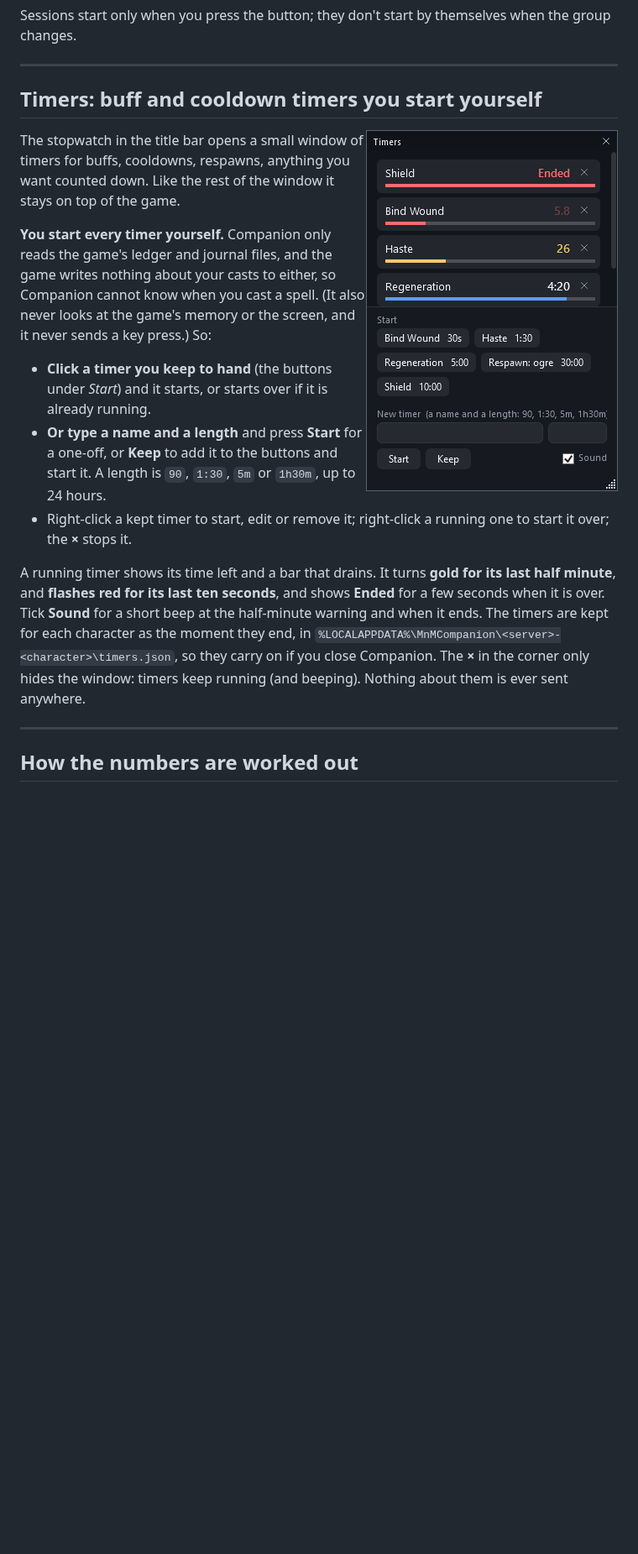
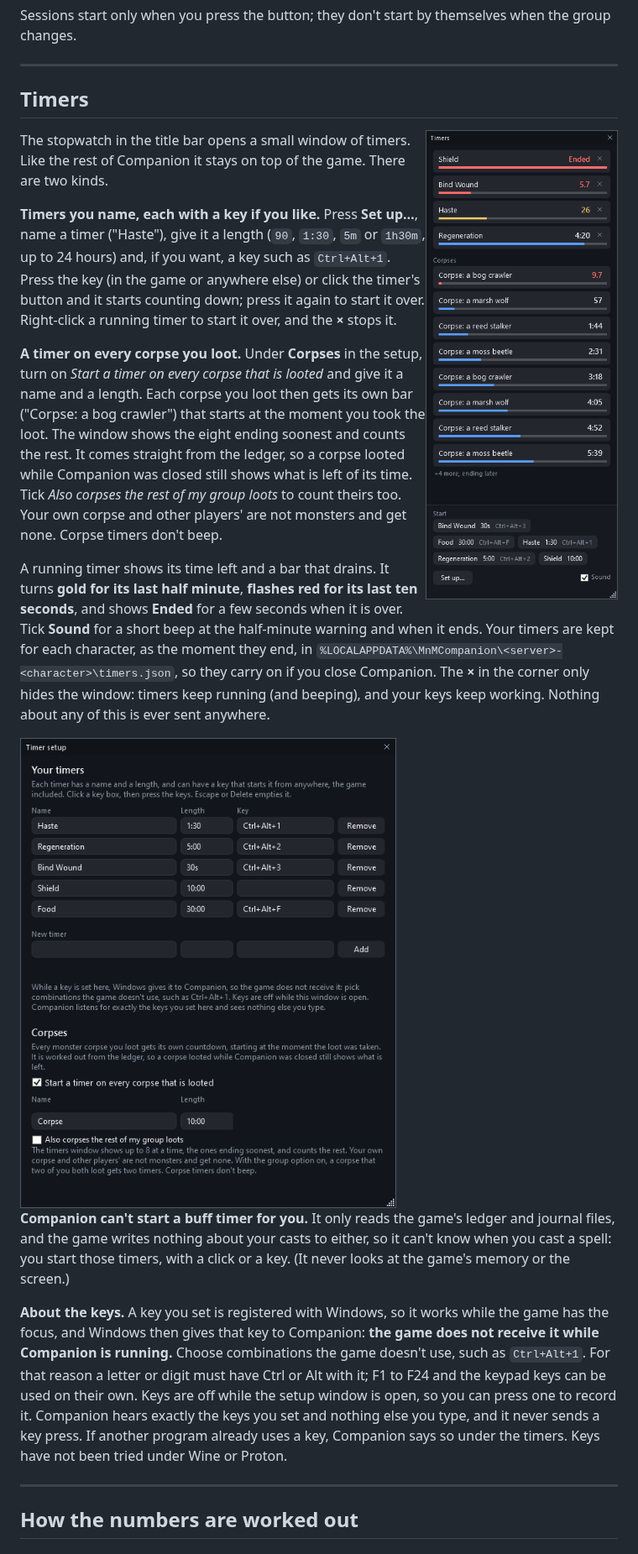
Before and after one commit to ExploreTheFloor/MnMCompanion, a Markdown page: README.md, the part around one of its changes. Shown at 84% size. Drawn GitHub-style; pictures changed too: docs/images/window-timer-setup.png (added), docs/images/window-timers.png; blank space fills up the shorter version.

```diff
--- a/README.md
+++ b/README.md
@@ -318,24 +318,35 @@ Sessions start only when you press the button; they don't start by themselves wh
 
 ---
 
-## Timers: buff and cooldown timers you start yourself
+## Timers
 
-<img src="docs/images/window-timers.png" alt="The Timers window: running timers in each stage, the timers kept to hand, and the form for a new one" width="300" align="right">
+<img src="docs/images/window-timers.png" alt="The Timers window: your timers counting down, a timer on each corpse you looted, and your timers with their keys" width="300" align="right">
 
-The stopwatch in the title bar opens a small window of timers for buffs, cooldowns, respawns, anything you want counted down. Like the rest of the window it stays on top
-of the game.
+The stopwatch in the title bar opens a small window of timers. Like the rest of Companion it stays on top of the game. There are two kinds.
 
-**You start every timer yourself.** Companion only reads the game's ledger and journal files, and the game writes nothing about your casts to either, so Companion cannot know
-when you cast a spell. (It also never looks at the game's memory or the screen, and it never sends a key press.) So:
+**Timers you name, each with a key if you like.** Press **Set up…**, name a timer ("Haste"), give it a length (`90`, `1:30`, `5m` or `1h30m`, up to 24 hours) and, if you want, a key
+such as `Ctrl+Alt+1`. Press the key (in the game or anywhere else) or click the timer's button and it starts counting down; press it again to start it over. Right-click a running
+timer to start it over, and the **×** stops it.
 
-- **Click a timer you keep to hand** (the buttons under *Start*) and it starts, or starts over if it is already running.
-- **Or type a name and a length** and press **Start** for a one-off, or **Keep** to add it to the buttons and start it. A length is `90`, `1:30`, `5m` or `1h30m`, up to 24 hours.
-- Right-click a kept timer to start, edit or remove it; right-click a running one to start it over; the **×** stops it.
+**A timer on every corpse you loot.** Under **Corpses** in the setup, turn on *Start a timer on every corpse that is looted* and give it a name and a length. Each corpse you loot then
+gets its own bar ("Corpse: a bog crawler") that starts at the moment you took the loot. The window shows the eight ending soonest and counts the rest. It comes straight from the ledger,
+so a corpse looted while Companion was closed still shows what is left of its time. Tick *Also corpses the rest of my group loots* to count theirs too. Your own corpse and other
+players' are not monsters and get none. Corpse timers don't beep.
 
-A running timer shows its time left and a bar that drains. It turns **gold for its last half minute**, and **flashes red for its last ten seconds**, and shows **Ended** for a few seconds
-when it is over. Tick **Sound** for a short beep at the half-minute warning and when it ends. The timers are kept for each character as the moment they end, in
-`%LOCALAPPDATA%\MnMCompanion\<server>-<character>\timers.json`, so they carry on if you close Companion. The **×** in the corner only hides the window: timers keep running (and beeping).
-Nothing about them is ever sent anywhere.
+A running timer shows its time left and a bar that drains. It turns **gold for its last half minute**, **flashes red for its last ten seconds**, and shows **Ended** for a few seconds when
+it is over. Tick **Sound** for a short beep at the half-minute warning and when it ends. Your timers are kept for each character, as the moment they end, in
+`%LOCALAPPDATA%\MnMCompanion\<server>-<character>\timers.json`, so they carry on if you close Companion. The **×** in the corner only hides the window: timers keep running (and beeping),
+and your keys keep working. Nothing about any of this is ever sent anywhere.
+
+<img src="docs/images/window-timer-setup.png" alt="The timer setup window: each timer with its name, length and key, and the corpse timer" width="460">
+
+**Companion can't start a buff timer for you.** It only reads the game's ledger and journal files, and the game writes nothing about your casts to either, so it can't know when you cast
+a spell: you start those timers, with a click or a key. (It never looks at the game's memory or the screen.)
+
+**About the keys.** A key you set is registered with Windows, so it works while the game has the focus, and Windows then gives that key to Companion: **the game does not receive it while
+Companion is running.** Choose combinations the game doesn't use, such as `Ctrl+Alt+1`. For that reason a letter or digit must have Ctrl or Alt with it; F1 to F24 and the keypad keys
+can be used on their own. Keys are off while the setup window is open, so you can press one to record it. Companion hears exactly the keys you set and nothing else you type, and it
+never sends a key press. If another program already uses a key, Companion says so under the timers. Keys have not been tried under Wine or Proton.
 
 ---
 
```
Also changed, not shown: other parts of README.md (+2 -2 lines), docs/FAQ.md (+8 -3 lines), docs/ledger-notes.md (+2 -1 lines), 11 other files.
